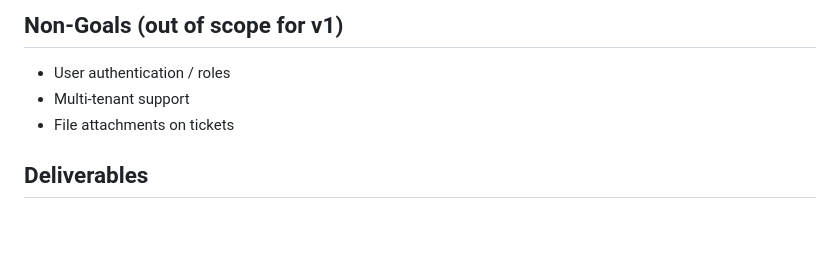
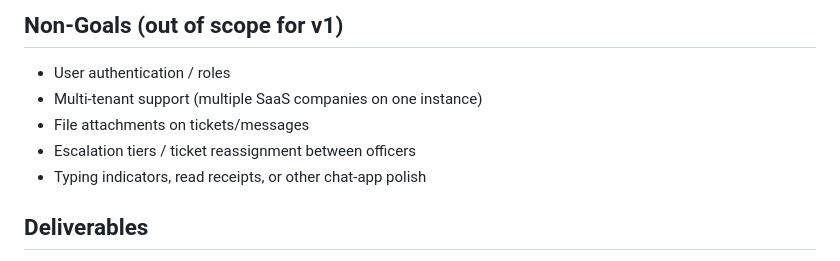
Before and after one commit to ChikondiBanda1/Basic-Helpdesk-Ticketing-System, a Markdown page: plan.md, the part around one of its changes. Drawn GitHub-style; blank space fills up the shorter version.

```diff
--- a/plan.md
+++ b/plan.md
@@ -74,8 +115,10 @@ Build a simple, working end-to-end helpdesk ticketing web application. Users can
 
 ## Non-Goals (out of scope for v1)
 - User authentication / roles
-- Multi-tenant support
-- File attachments on tickets
+- Multi-tenant support (multiple SaaS companies on one instance)
+- File attachments on tickets/messages
+- Escalation tiers / ticket reassignment between officers
+- Typing indicators, read receipts, or other chat-app polish
 
 ## Deliverables
 - Working local app (backend + frontend)
```
Also changed, not shown: other parts of plan.md (+43 -2 lines).
